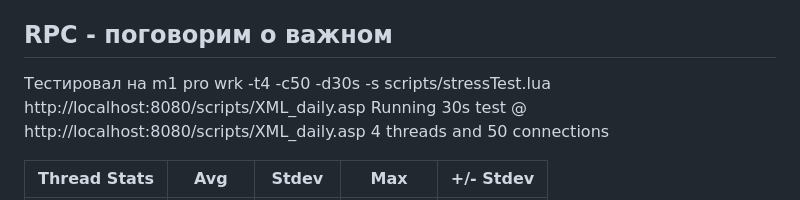
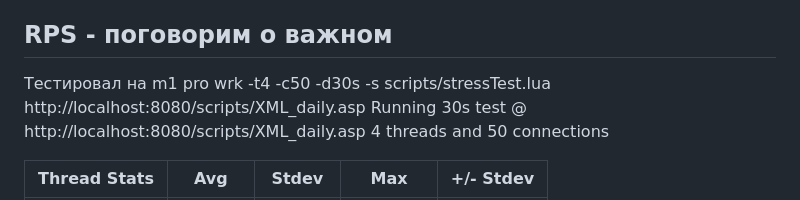
Before and after one commit to DarkOugi/OZON, a Markdown page: README.md, the part around the change. Drawn GitHub-style.

Commit message:
чуть не о том важном мы говорили

```diff
--- a/README.md
+++ b/README.md
@@ -78,7 +78,7 @@ Cумма вводится в валюте получателя платежа,
    до текущая дата, есть котировка в бд - она отдается + меняется дата на дату из бд, иначе отдается пустой xml в поле
    Date которого стоит (переданная дата - количество дней в переданном месяце)
 
-## RPC - поговорим о важном
+## RPS - поговорим о важном
 
 Тестировал на m1 pro
 wrk -t4 -c50 -d30s -s scripts/stressTest.lua http://localhost:8080/scripts/XML_daily.asp
```
